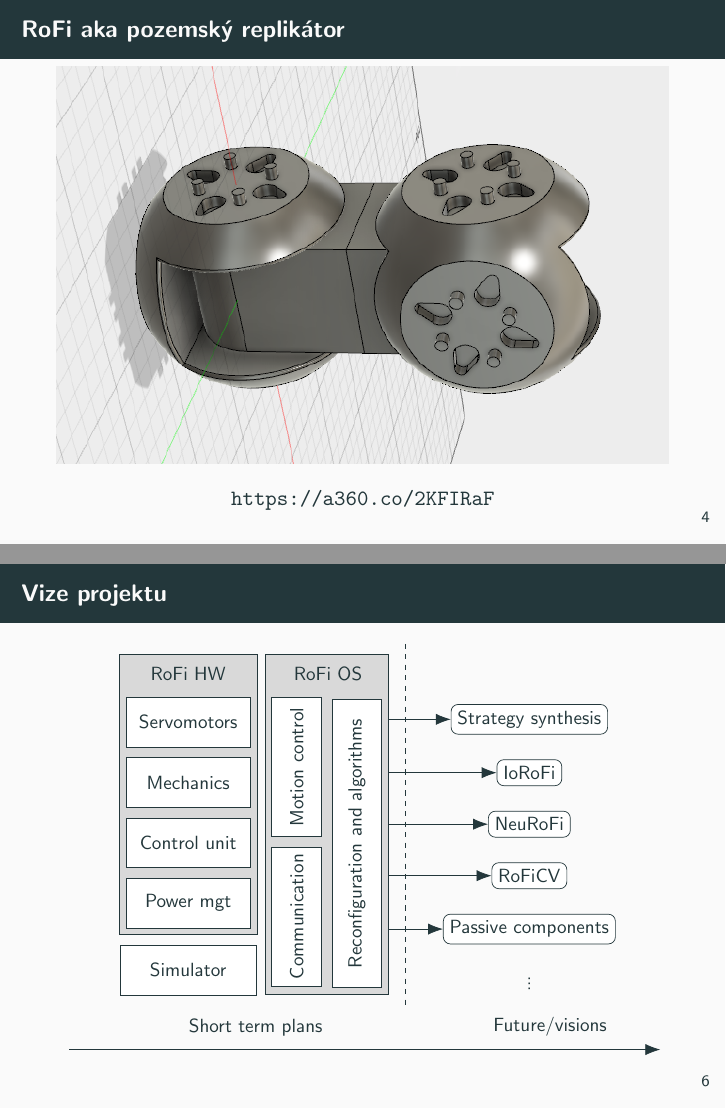
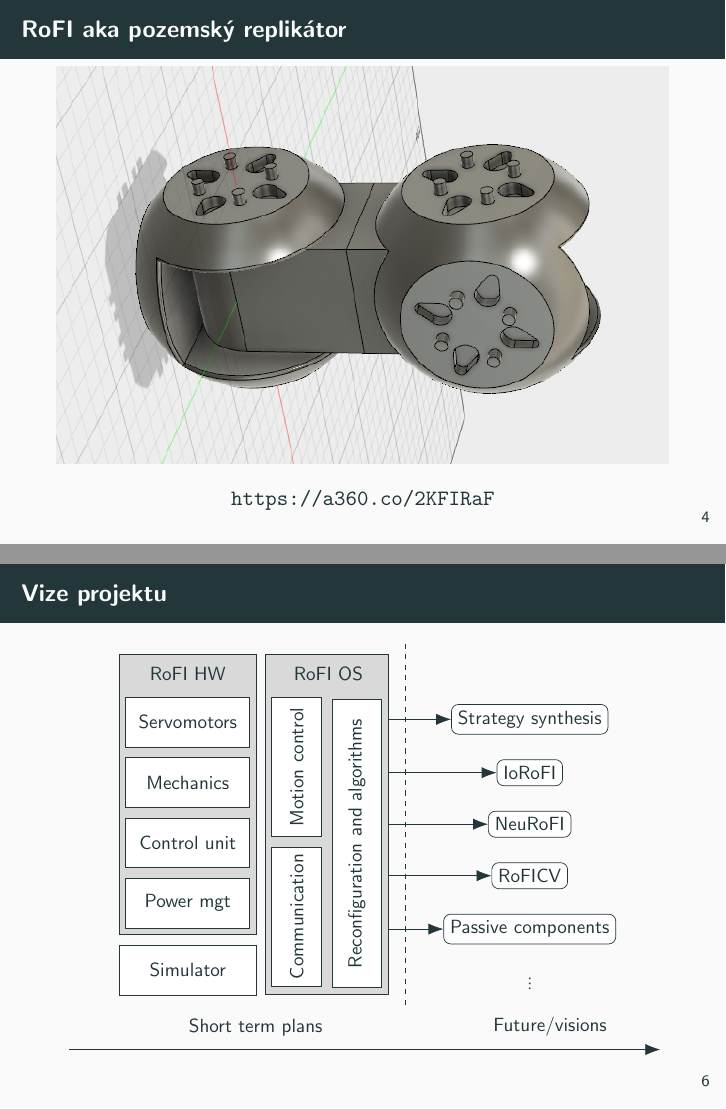
Before and after one commit to yaqwsx/presentations, LaTeX slides (paradise_spring_2018b/pres.tex): pages 6 and 11 of 35, joined at a grey line. Compiled offline with pdfLaTeX.

Commit message:
Unify spelling of RoFI and ParaDiSe

```diff
--- a/paradise_spring_2018b/pres.tex
+++ b/paradise_spring_2018b/pres.tex
@@ -18,9 +18,9 @@
 \usetikzlibrary{arrows.meta}
 \usetikzlibrary{backgrounds}
 
-\title[RoFi]{RoFi}
+\title[RoFI]{RoFI}
 \author{Jan Mrázek, Viktória Vozárová}
-\institute{Paradise}
+\institute{ParaDiSe}
 \date{21. 5. 2018}
 
 \begin{document}
@@ -79,7 +79,7 @@
     \end{columns}
 \end{frame}
 
-\begin{frame}{RoFi aka pozemský replikátor}
+\begin{frame}{RoFI aka pozemský replikátor}
     \centering
     \includegraphics[width=\textwidth]{img/rofi2}
 
@@ -123,51 +123,51 @@
             \tikzstyle{os_node}=[hw_node, minimum width=1cm];
 
             % HW column
-            \node(hw_label) [] {RoFi HW};
+            \node(hw_label) [] {RoFI HW};
             \node(motors) [hw_node, below = of hw_label] {Servomotors};
             \node(mechanics) [hw_node, below = of motors] {Mechanics};
             \node(mcu) [hw_node, below = of mechanics] {Control unit};
             \node(power) [hw_node, below = of mcu] {Power mgt};
-            \node(rofi_hw) [hw_node, fit=(hw_label)(power), fill=none] {};
+            \node(RoFI_hw) [hw_node, fit=(hw_label)(power), fill=none] {};
             \scoped[on background layer]    {
-                \fill[black!15] (rofi_hw.south west) rectangle (rofi_hw.north east);
+                \fill[black!15] (RoFI_hw.south west) rectangle (RoFI_hw.north east);
             }
 
             % Simulator
-            \node(simulator)[hw_node, below = of rofi_hw, minimum width = 2.75cm] {Simulator};
+            \node(simulator)[hw_node, below = of RoFI_hw, minimum width = 2.75cm] {Simulator};
 
             % OS column
-            \node(os_label) [right = 1.1cm of hw_label] {RoFi OS};
+            \node(os_label) [right = 1.1cm of hw_label] {RoFI OS};
             \node(motion) [os_node, below left = 0.2cm and -0.7cm of os_label, minimum height = 2.8cm] {\rotatebox{90}{Motion control}};
             \node(os_dummy) [minimum width = 1cm, below = 0cm of motion] { };
             \node(communication) [os_node, below = of motion, minimum height = 2.8cm] {\rotatebox{90}{Communication}};
             \node(reconfiguration) [os_node, right = of os_dummy, minimum height = 5.8cm] {\rotatebox{90}{Reconfiguration and algorithms}};
-            \node(rofi_os) [os_node, fit=(os_label)(communication)(reconfiguration), fill=none] {};
+            \node(RoFI_os) [os_node, fit=(os_label)(communication)(reconfiguration), fill=none] {};
             \scoped[on background layer]    {
-                \fill[black!15] (rofi_os.south west) rectangle (rofi_os.north east);
+                \fill[black!15] (RoFI_os.south west) rectangle (RoFI_os.north east);
             }
 
             % Vertical line
-            \node(vline_c) [right = 0.2cm of rofi_os] {};
+            \node(vline_c) [right = 0.2cm of RoFI_os] {};
             \node(vline_a) [above = 3.5cm of vline_c] {};
             \node(vline_b) [below = 3.5cm of vline_c] {};
             \draw [dashed] (vline_a) -- (vline_b);
 
             % Future
             \tikzstyle{future}=[rectangle, draw, rounded corners, node distance=0.5cm, fill=white];
-            \node(neur) [future, right = 2cm of rofi_os] {NeuRoFi};
-            \node(cv) [future, below = of neur] {RoFiCV};
+            \node(neur) [future, right = 2cm of RoFI_os] {NeuRoFI};
+            \node(cv) [future, below = of neur] {RoFICV};
             \node(passive) [future, below = of cv] {Passive components};
-            \node(iorofi) [future, above = of neur] {IoRoFi};
-            \node(synth) [future, above = of iorofi] {Strategy synthesis};
+            \node(ioRoFI) [future, above = of neur] {IoRoFI};
+            \node(synth) [future, above = of ioRoFI] {Strategy synthesis};
             \node(etc) [node distance = 0.5cm, below = of passive] {\rotatebox{90}{...}};
 
             \tikzstyle{arrow}=[to path={-| (\tikztotarget)}, {Latex[length=3mm]}-];
-            \draw[arrow] (synth) edge (rofi_os.east);
-            \draw[arrow] (neur) edge (rofi_os.east);
-            \draw[arrow] (cv) edge (rofi_os.east);
-            \draw[arrow] (passive) edge (rofi_os.east);
-            \draw[arrow] (iorofi) edge (rofi_os.east);
+            \draw[arrow] (synth) edge (RoFI_os.east);
+            \draw[arrow] (neur) edge (RoFI_os.east);
+            \draw[arrow] (cv) edge (RoFI_os.east);
+            \draw[arrow] (passive) edge (RoFI_os.east);
+            \draw[arrow] (ioRoFI) edge (RoFI_os.east);
 
             % time
             \node(time_c) [below = 0.5cm of vline_b] {};
```
Also changed, not shown: paradise_spring_2018b/pres.tex (4 more changed lines).
